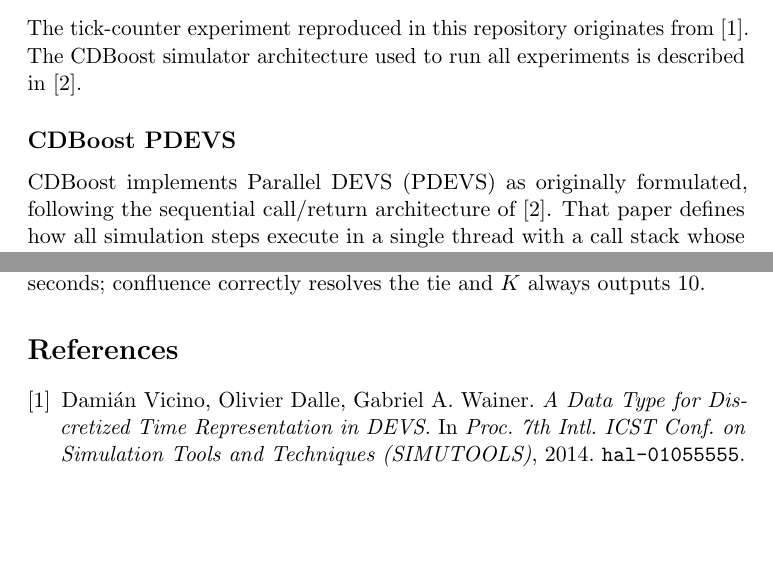
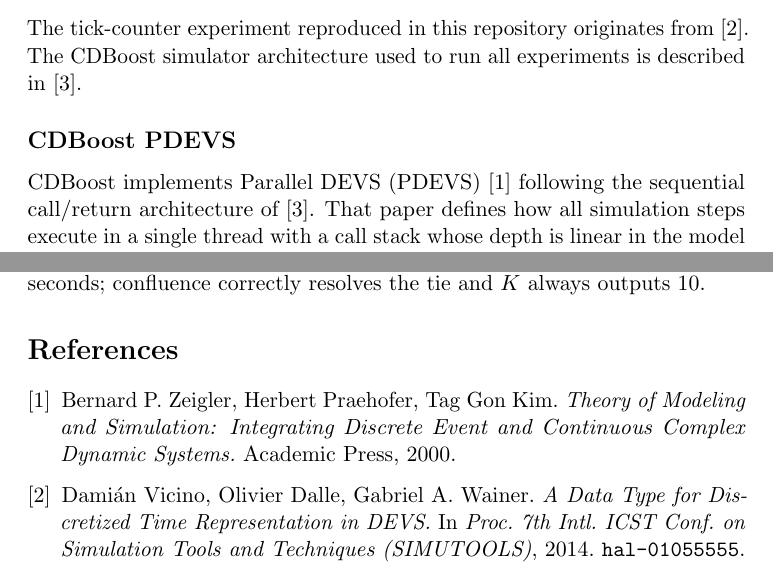
Before and after one commit to sdavtaker/cdboost-experiments, a LaTeX document (docs/main.tex, which reads cdboost-impl-notes.tex): two parts of pages 2 and 7 of 7 before the commit and two parts of pages 2 and 6 of 6 after it, joined at a grey line, cut so that both start at the same text, the shorter picture padded with empty space. Compiled offline with pdfLaTeX.

Commit message:
docs: add Zeigler et al. 2000 (ZPK00) to bibliography; cite for PDEVS

```diff
--- a/cdboost-impl-notes.tex
+++ b/cdboost-impl-notes.tex
@@ -11,8 +11,8 @@
 % ─────────────────────────────────────────────────────────────────────────────
 \subsection*{CDBoost PDEVS}
 
-CDBoost implements Parallel DEVS (PDEVS) as originally formulated,
-following the sequential call/return architecture of~\cite{VNWD15}.
+CDBoost implements Parallel DEVS (PDEVS)~\cite{ZPK00} following the
+sequential call/return architecture of~\cite{VNWD15}.
 That paper defines how all simulation steps execute in a single thread
 with a call stack whose depth is linear in the model hierarchy --- an
 important property for resource-constrained deployments.
--- a/docs/main.tex
+++ b/docs/main.tex
@@ -27,6 +27,12 @@
 
 \begin{thebibliography}{9}
 
+\bibitem{ZPK00}
+  Bernard P.\ Zeigler, Herbert Praehofer, Tag Gon Kim.
+  \textit{Theory of Modeling and Simulation: Integrating Discrete Event
+  and Continuous Complex Dynamic Systems.}
+  Academic Press, 2000.
+
 \bibitem{VDW14}
   Damián Vicino, Olivier Dalle, Gabriel A.\ Wainer.
   \textit{A Data Type for Discretized Time Representation in DEVS.}
```
